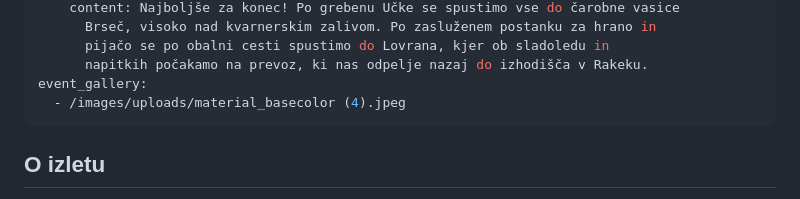
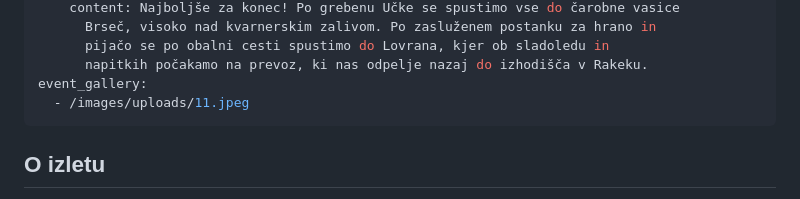
Before and after one commit to rokstrauss-art/galaxy-sport-website, a Markdown page: src/events/bikepacking-komot.md, the part around the change. Rendered like a GitHub page.

Commit message:
Update src/events/bikepacking-komot.md (via Pages CMS)

```diff
--- a/src/events/bikepacking-komot.md
+++ b/src/events/bikepacking-komot.md
@@ -63,7 +63,7 @@ itinerary:
       pijačo se po obalni cesti spustimo do Lovrana, kjer ob sladoledu in
       napitkih počakamo na prevoz, ki nas odpelje nazaj do izhodišča v Rakeku.
 event_gallery:
-  - /images/uploads/material_basecolor (4).jpeg
+  - /images/uploads/11.jpeg
 ---
 ## O izletu
 
```
